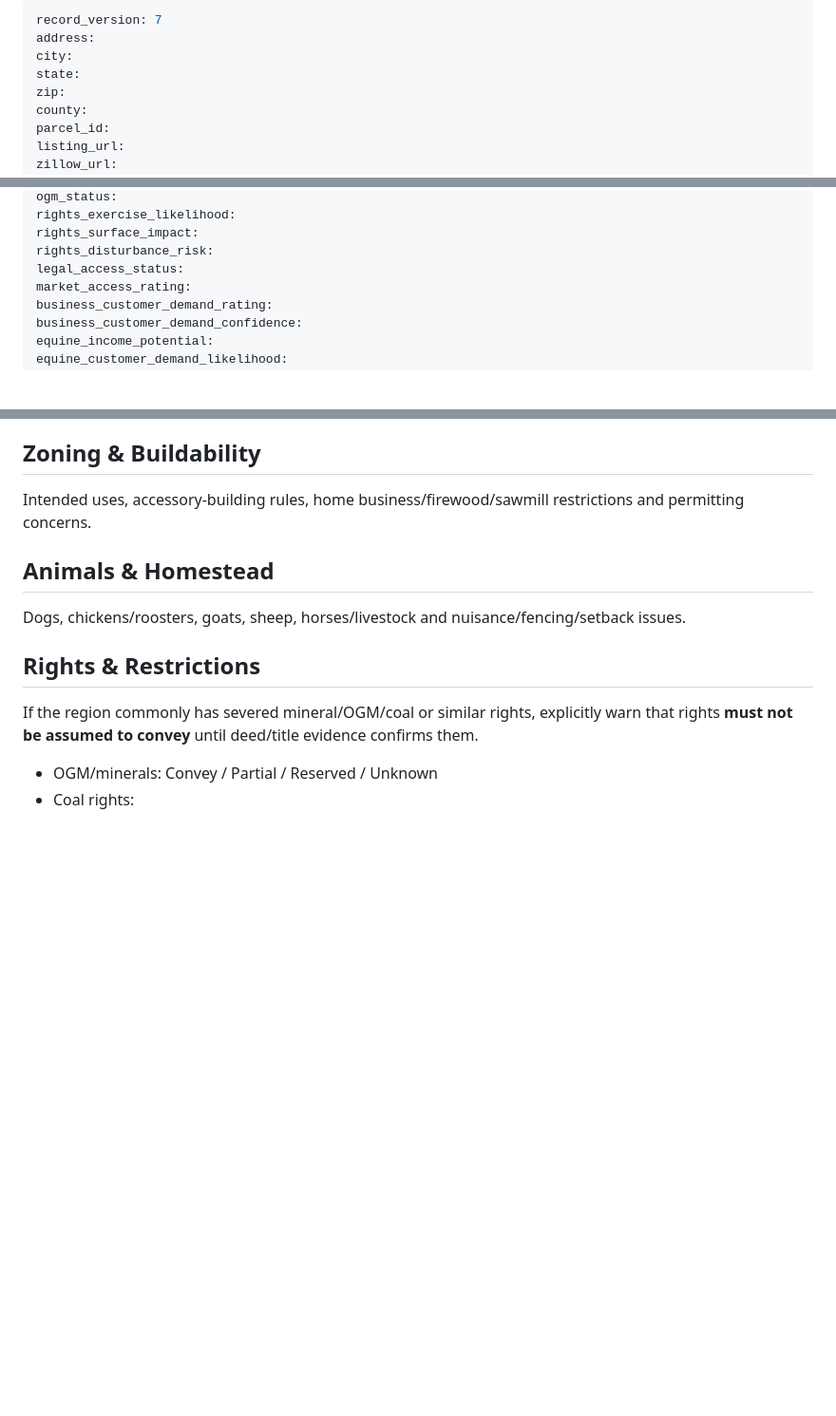
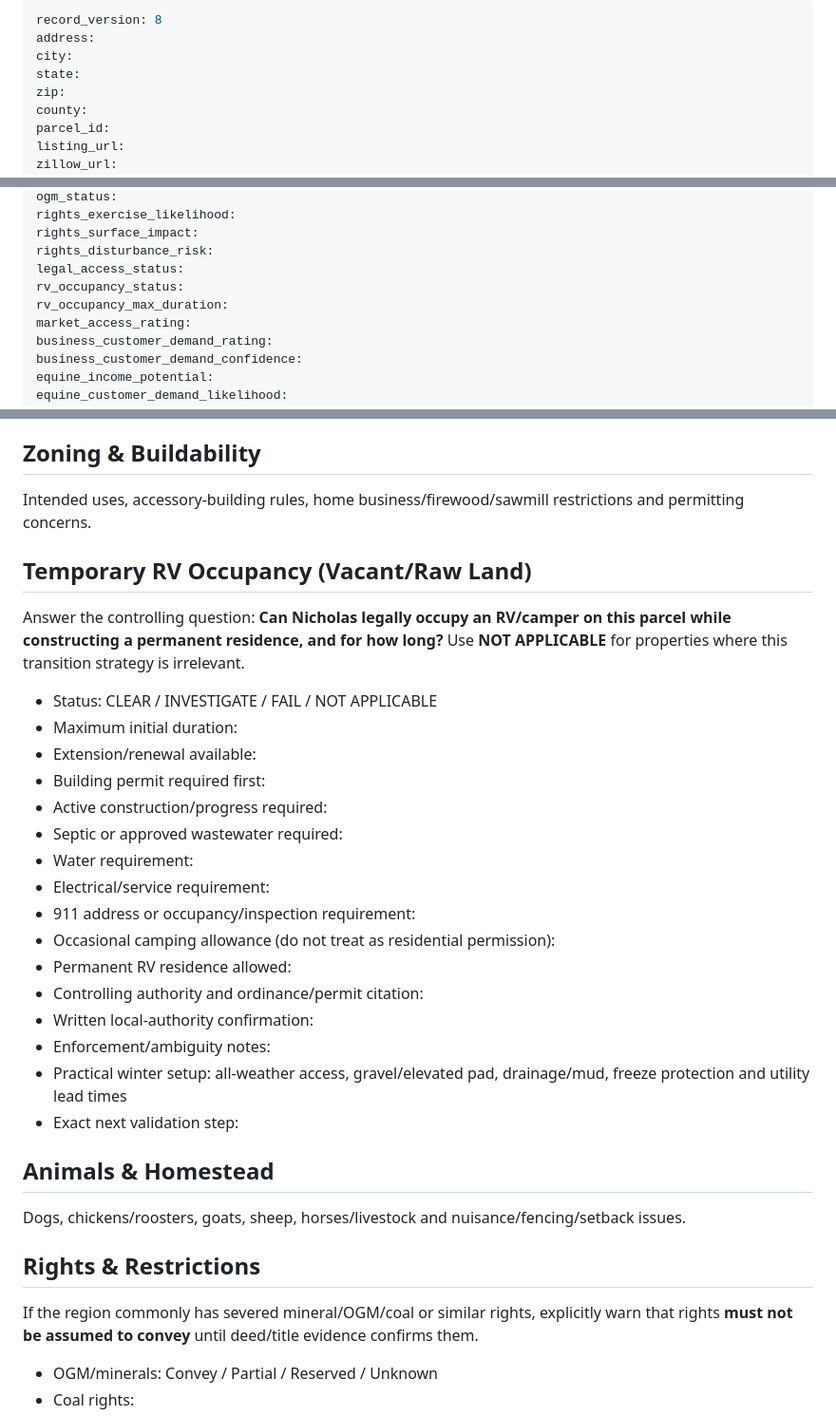
Before and after one commit to nicholaskell/PropertyResearch, a Markdown page: property-template.md, 3 parts joined by grey strips. Shown at 95% size. Rendered like a GitHub page; blank space fills up the shorter version.

Commit message:
Add raw-land RV occupancy check

```diff
--- a/property-template.md
+++ b/property-template.md
@@ -1,5 +1,5 @@
 ---
-record_version: 7
+record_version: 8
 address:
 city:
 state:
@@ -37,6 +37,8 @@ rights_exercise_likelihood:
 rights_surface_impact:
 rights_disturbance_risk:
 legal_access_status:
+rv_occupancy_status:
+rv_occupancy_max_duration:
 market_access_rating:
 business_customer_demand_rating:
 business_customer_demand_confidence:
@@ -95,6 +98,26 @@ Legal frontage/access, private-road/easement issues, driveway and heavy-equipmen
 
 ## Zoning & Buildability
 Intended uses, accessory-building rules, home business/firewood/sawmill restrictions and permitting concerns.
+
+## Temporary RV Occupancy (Vacant/Raw Land)
+Answer the controlling question: **Can Nicholas legally occupy an RV/camper on this parcel while constructing a permanent residence, and for how long?** Use **NOT APPLICABLE** for properties where this transition strategy is irrelevant.
+
+- Status: CLEAR / INVESTIGATE / FAIL / NOT APPLICABLE
+- Maximum initial duration:
+- Extension/renewal available:
+- Building permit required first:
+- Active construction/progress required:
+- Septic or approved wastewater required:
+- Water requirement:
+- Electrical/service requirement:
+- 911 address or occupancy/inspection requirement:
+- Occasional camping allowance (do not treat as residential permission):
+- Permanent RV residence allowed:
+- Controlling authority and ordinance/permit citation:
+- Written local-authority confirmation:
+- Enforcement/ambiguity notes:
+- Practical winter setup: all-weather access, gravel/elevated pad, drainage/mud, freeze protection and utility lead times
+- Exact next validation step:
 
 ## Animals & Homestead
 Dogs, chickens/roosters, goats, sheep, horses/livestock and nuisance/fencing/setback issues.
```
Also changed, not shown: other parts of property-template.md (+2 -1 lines).
